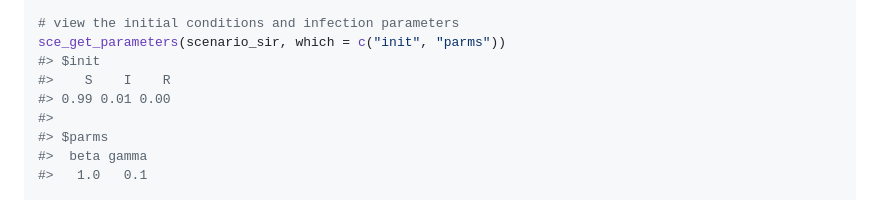
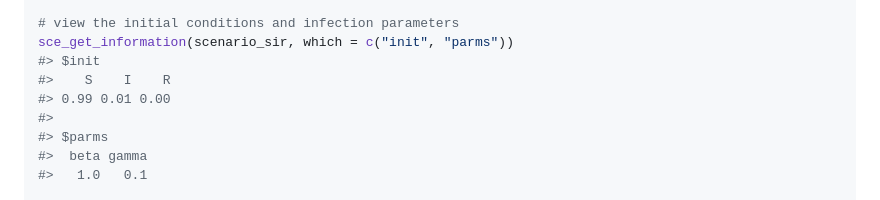
Before and after one commit to epiverse-trace/scenarios, a Markdown page: README.md, the part around one of its changes. Rendered like a GitHub page.

Commit message:
Automatic readme update

```diff
--- a/README.md
+++ b/README.md
@@ -131,7 +129,7 @@ scenario_sir <- scenario(
 )
 
 # view the initial conditions and infection parameters
-sce_get_parameters(scenario_sir, which = c("init", "parms"))
+sce_get_information(scenario_sir, which = c("init", "parms"))
 #> $init
 #>    S    I    R
 #> 0.99 0.01 0.00
```
Also changed, not shown: other parts of README.md (+0 -2 lines).
